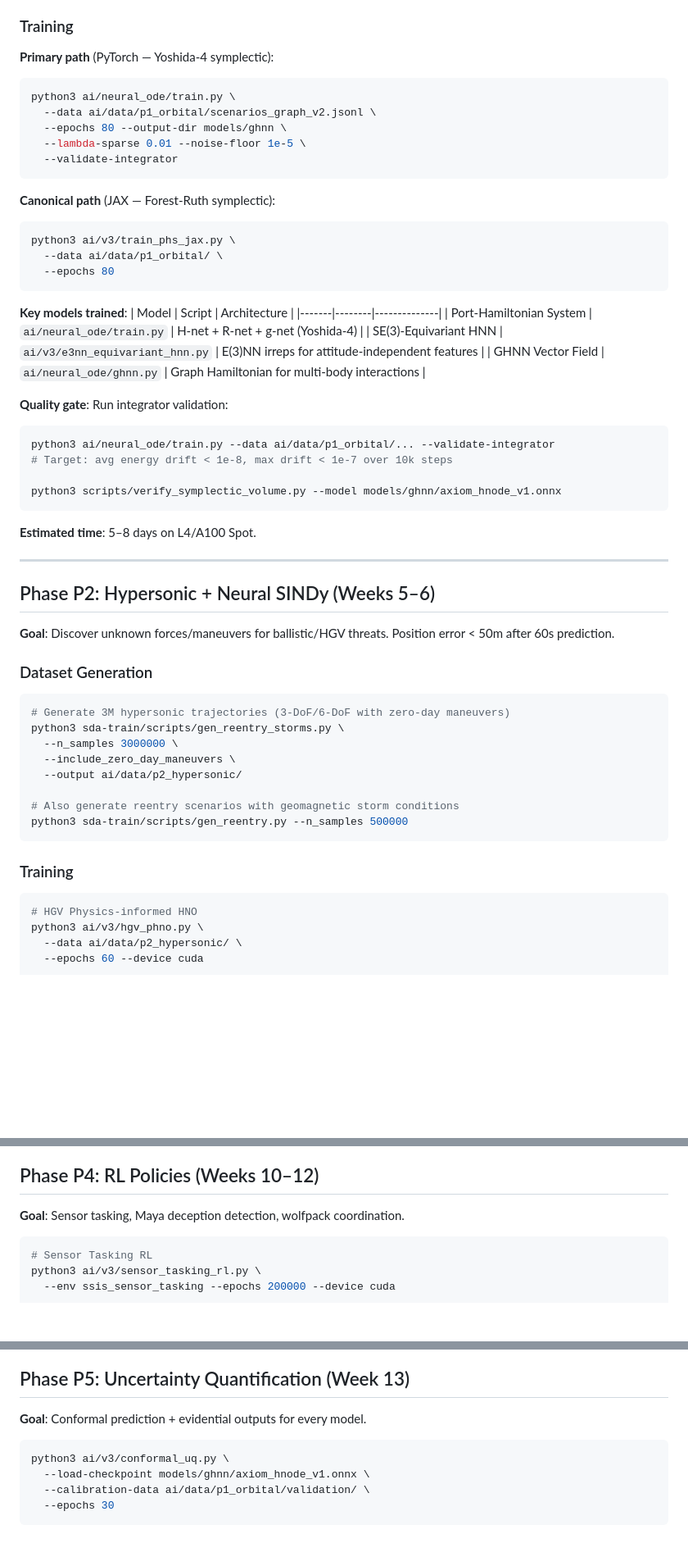
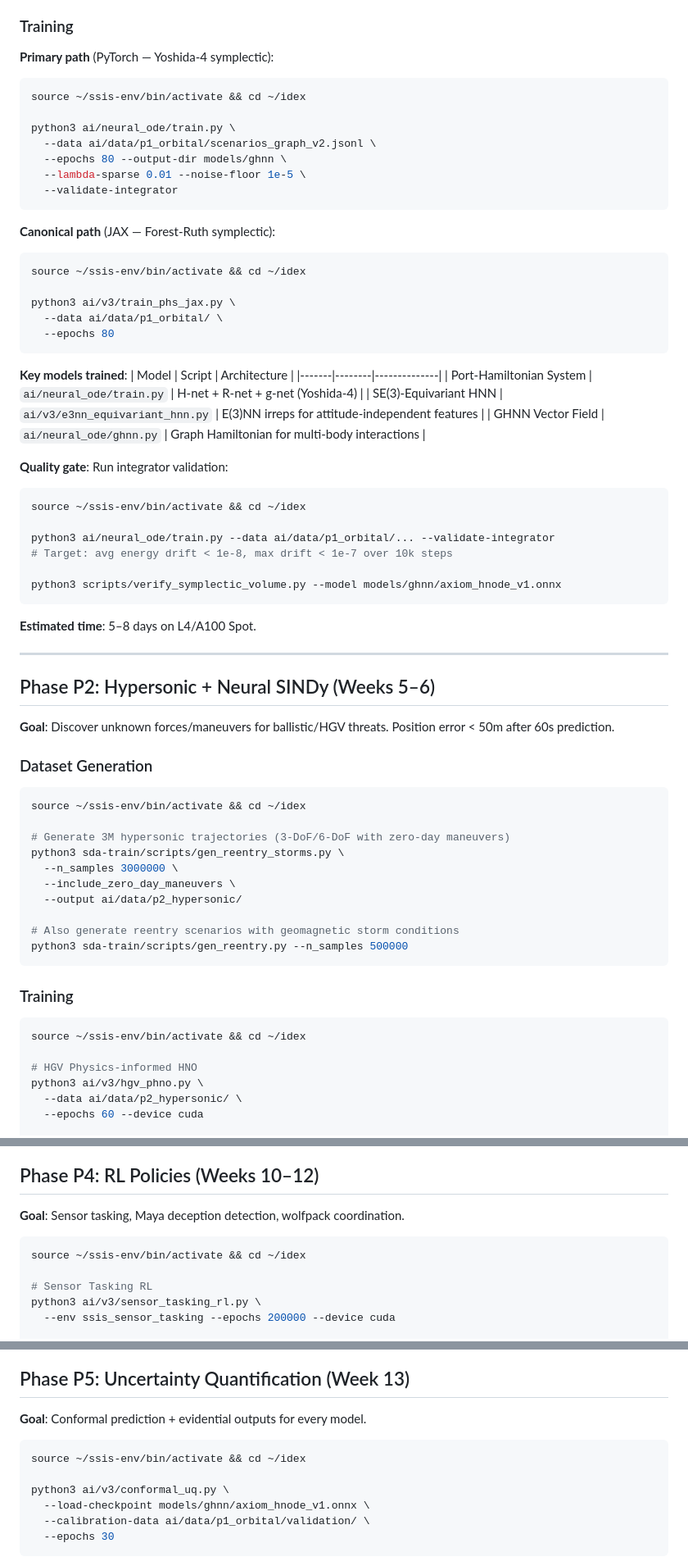
Before and after one commit to adityamourya-hub/sat-serv, a Markdown page: docs/DATASET_GENERATION_AND_TRAINING.md, 3 parts joined by grey strips. Shown at 82% size. Rendered like a GitHub page; blank space fills up the shorter version.

````diff
--- a/docs/DATASET_GENERATION_AND_TRAINING.md
+++ b/docs/DATASET_GENERATION_AND_TRAINING.md
@@ -211,6 +232,8 @@ The scenario generator produces 64-dim graph-native samples with:
 **Primary path** (PyTorch — Yoshida-4 symplectic):
 
 ```bash
+source ~/ssis-env/bin/activate && cd ~/idex
+
 python3 ai/neural_ode/train.py \
   --data ai/data/p1_orbital/scenarios_graph_v2.jsonl \
   --epochs 80 --output-dir models/ghnn \
@@ -221,6 +244,8 @@ python3 ai/neural_ode/train.py \
 **Canonical path** (JAX — Forest-Ruth symplectic):
 
 ```bash
+source ~/ssis-env/bin/activate && cd ~/idex
+
 python3 ai/v3/train_phs_jax.py \
   --data ai/data/p1_orbital/ \
   --epochs 80
@@ -236,6 +261,8 @@ python3 ai/v3/train_phs_jax.py \
 **Quality gate**: Run integrator validation:
 
 ```bash
+source ~/ssis-env/bin/activate && cd ~/idex
+
 python3 ai/neural_ode/train.py --data ai/data/p1_orbital/... --validate-integrator
 # Target: avg energy drift < 1e-8, max drift < 1e-7 over 10k steps
 
@@ -253,6 +280,8 @@ python3 scripts/verify_symplectic_volume.py --model models/ghnn/axiom_hnode_v1.o
 ### Dataset Generation
 
 ```bash
+source ~/ssis-env/bin/activate && cd ~/idex
+
 # Generate 3M hypersonic trajectories (3-DoF/6-DoF with zero-day maneuvers)
 python3 sda-train/scripts/gen_reentry_storms.py \
   --n_samples 3000000 \
@@ -266,6 +295,8 @@ python3 sda-train/scripts/gen_reentry.py --n_samples 500000
 ### Training
 
 ```bash
+source ~/ssis-env/bin/activate && cd ~/idex
+
 # HGV Physics-informed HNO
 python3 ai/v3/hgv_phno.py \
   --data ai/data/p2_hypersonic/ \
@@ -379,6 +417,8 @@ python3 scripts/preprocess_training_data.py --dataset D  # Reentry → sequences
 **Goal**: Sensor tasking, Maya deception detection, wolfpack coordination.
 
 ```bash
+source ~/ssis-env/bin/activate && cd ~/idex
+
 # Sensor Tasking RL
 python3 ai/v3/sensor_tasking_rl.py \
   --env ssis_sensor_tasking --epochs 200000 --device cuda
@@ -401,6 +441,8 @@ python3 ai/v3/maya_detector.py \
 **Goal**: Conformal prediction + evidential outputs for every model.
 
 ```bash
+source ~/ssis-env/bin/activate && cd ~/idex
+
 python3 ai/v3/conformal_uq.py \
   --load-checkpoint models/ghnn/axiom_hnode_v1.onnx \
   --calibration-data ai/data/p1_orbital/validation/ \
````
Also changed, not shown: other parts of docs/DATASET_GENERATION_AND_TRAINING.md (+46 -12 lines).
